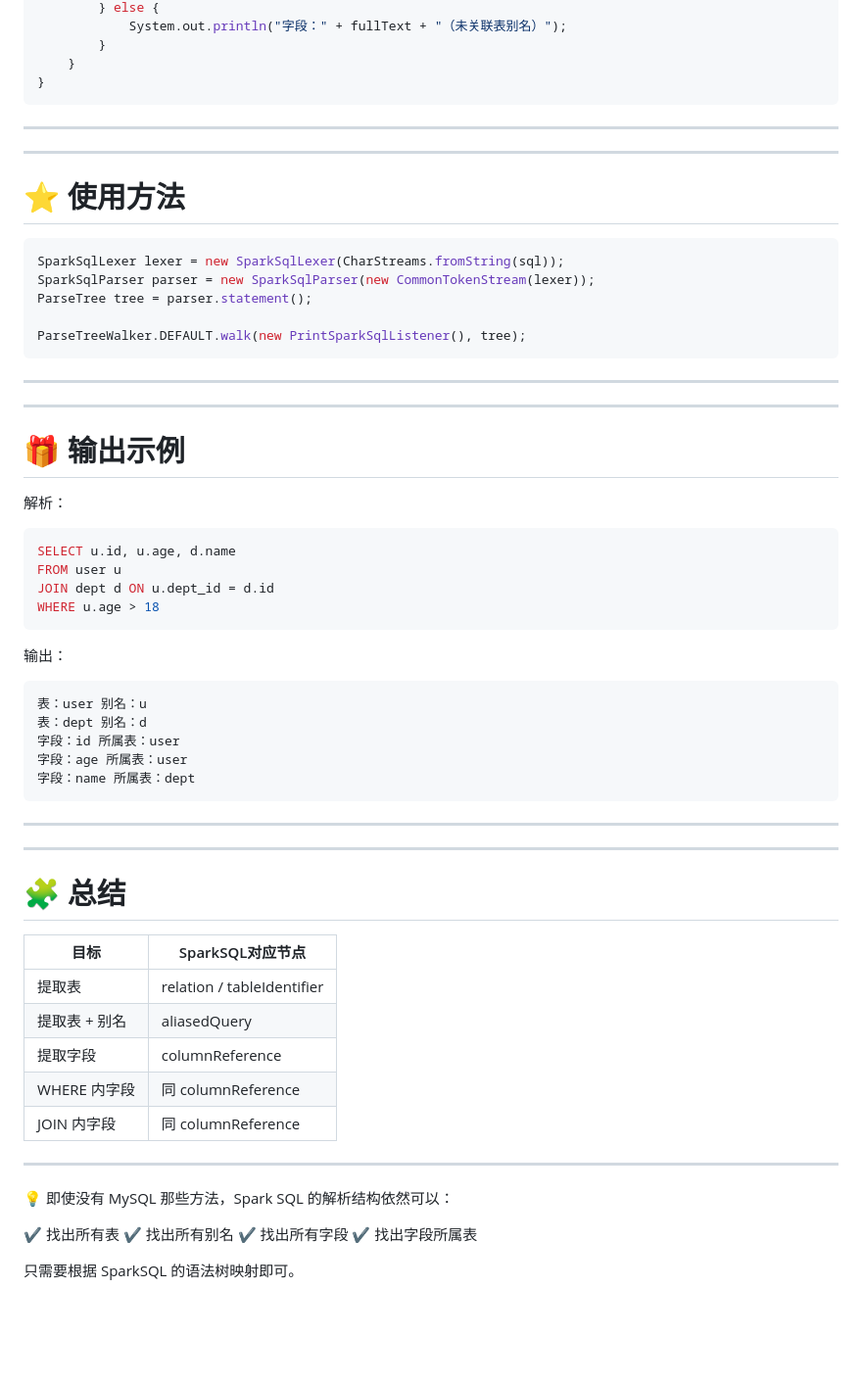
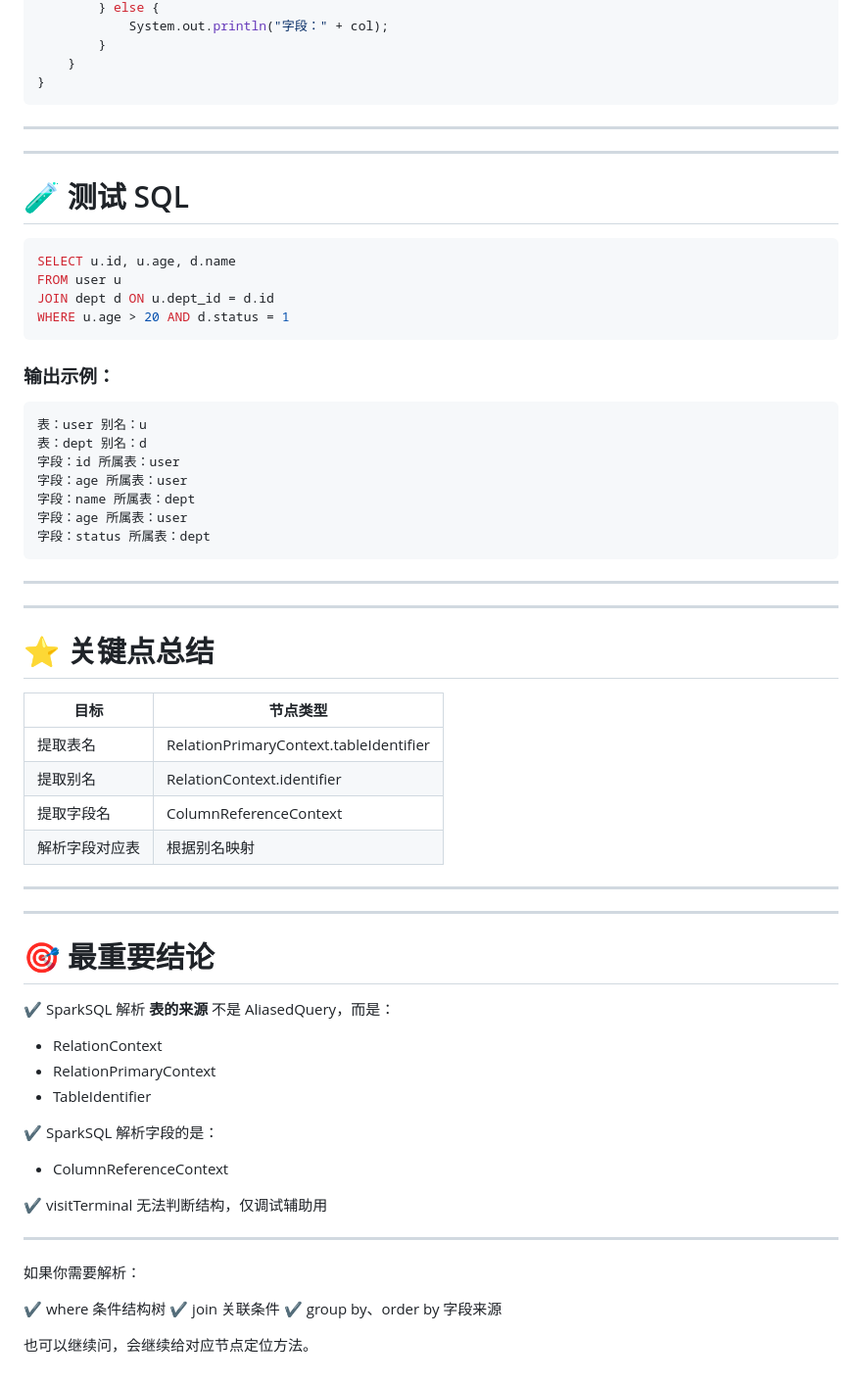
Before and after one commit to HeartWardrum/Hello_World, a Markdown page: antlr4.md, the part around the change printed below. Shown: that part at 98% size. Rendered like a GitHub page; blank space fills up the shorter version.

````diff
--- a/antlr4.md
+++ b/antlr4.md
@@ -191,5 +160,5 @@ public class PrintSparkSqlListener extends SparkSqlBaseListener {
         } else {
-            System.out.println("字段：" + fullText + "（未关联表别名）");
+            System.out.println("字段：" + col);
         }
     }
 }
@@ -199,32 +168,16 @@ public class PrintSparkSqlListener extends SparkSqlBaseListener {
 
 ---
 
-# ⭐ 使用方法
-
-```java
-SparkSqlLexer lexer = new SparkSqlLexer(CharStreams.fromString(sql));
-SparkSqlParser parser = new SparkSqlParser(new CommonTokenStream(lexer));
-ParseTree tree = parser.statement();
-
-ParseTreeWalker.DEFAULT.walk(new PrintSparkSqlListener(), tree);
-```
-
----
-
----
-
-# 🎁 输出示例
-
-解析：
+# 🧪 测试 SQL
 
 ```sql
 SELECT u.id, u.age, d.name
 FROM user u
 JOIN dept d ON u.dept_id = d.id
-WHERE u.age > 18
+WHERE u.age > 20 AND d.status = 1
 ```
 
-输出：
+### 输出示例：
 
 ```
 表：user 别名：u
@@ -232,29 +185,47 @@ WHERE u.age > 18
 字段：id 所属表：user
 字段：age 所属表：user
 字段：name 所属表：dept
+字段：age 所属表：user
+字段：status 所属表：dept
 ```
 
 ---
 
 ---
 
-# 🧩 总结
+# ⭐ 关键点总结
 
-| 目标        | SparkSQL对应节点               |
-| --------- | -------------------------- |
-| 提取表       | relation / tableIdentifier |
-| 提取表 + 别名  | aliasedQuery               |
-| 提取字段      | columnReference            |
-| WHERE 内字段 | 同 columnReference          |
-| JOIN 内字段  | 同 columnReference          |
+| 目标      | 节点类型                                   |
+| ------- | -------------------------------------- |
+| 提取表名    | RelationPrimaryContext.tableIdentifier |
+| 提取别名    | RelationContext.identifier             |
+| 提取字段名   | ColumnReferenceContext                 |
+| 解析字段对应表 | 根据别名映射                                 |
 
 ---
 
-💡 即使没有 MySQL 那些方法，Spark SQL 的解析结构依然可以：
+---
 
-✔ 找出所有表
-✔ 找出所有别名
-✔ 找出所有字段
-✔ 找出字段所属表
+# 🎯 最重要结论
 
-只需要根据 SparkSQL 的语法树映射即可。
+✔ SparkSQL 解析 **表的来源** 不是 AliasedQuery，而是：
+
+* RelationContext
+* RelationPrimaryContext
+* TableIdentifier
+
+✔ SparkSQL 解析字段的是：
+
+* ColumnReferenceContext
+
+✔ visitTerminal 无法判断结构，仅调试辅助用
+
+---
+
+如果你需要解析：
+
+✔ where 条件结构树
+✔ join 关联条件
+✔ group by、order by 字段来源
+
+也可以继续问，会继续给对应节点定位方法。
````
Also changed, not shown: other parts of antlr4.md (+93 -124 lines).
